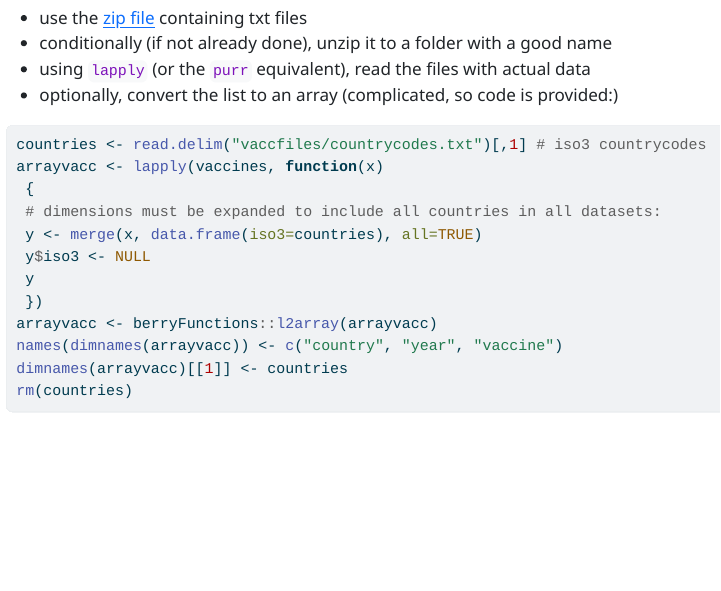
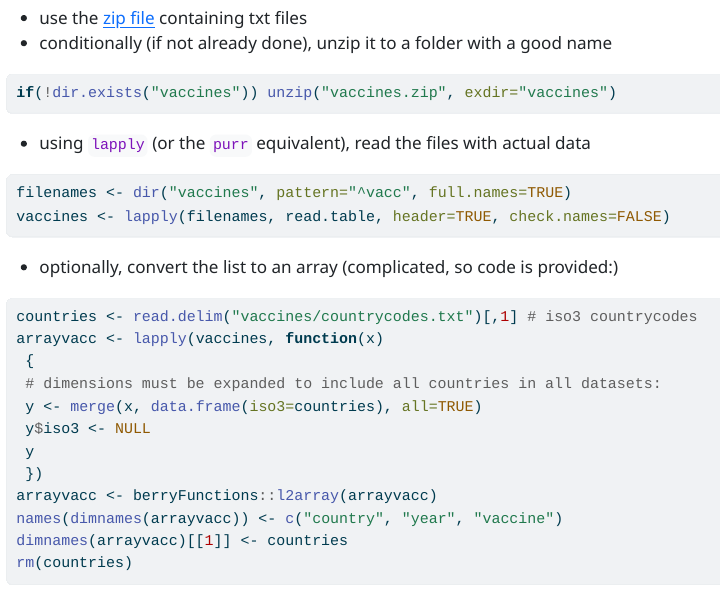
Before and after one commit to brry/weatherReport, a Quarto document (pipeline.qmd): the page in a window 1100 px wide, from 400 px down. The pictures show the output file pipeline.html that the author committed with the source, opened offline.

Commit message:
reading data code added

````diff
--- a/pipeline.qmd
+++ b/pipeline.qmd
@@ -17,11 +17,20 @@ Percentage of infants that are vaccinated per year and country. Data source: UNI
 
 -   use the [zip file](vaccines.zip) containing txt files
 -   conditionally (if not already done), unzip it to a folder with a good name
+```{r, unzip_file}
+if(!dir.exists("vaccines")) unzip("vaccines.zip", exdir="vaccines")
+```
+
 -   using `lapply` (or the `purr` equivalent), read the files with actual data
+```{r, read_data}
+filenames <- dir("vaccines", pattern="^vacc", full.names=TRUE)
+vaccines <- lapply(filenames, read.table, header=TRUE, check.names=FALSE)
+```
+
 -   optionally, convert the list to an array (complicated, so code is provided:)
 
-```{r, data_to_array, eval=FALSE}
-countries <- read.delim("vaccfiles/countrycodes.txt")[,1] # iso3 countrycodes
+```{r, data_to_array, eval=TRUE}
+countries <- read.delim("vaccines/countrycodes.txt")[,1] # iso3 countrycodes
 arrayvacc <- lapply(vaccines, function(x)
  {
  # dimensions must be expanded to include all countries in all datasets:
````
Also changed, not shown: pipeline.html, 1 other file.
